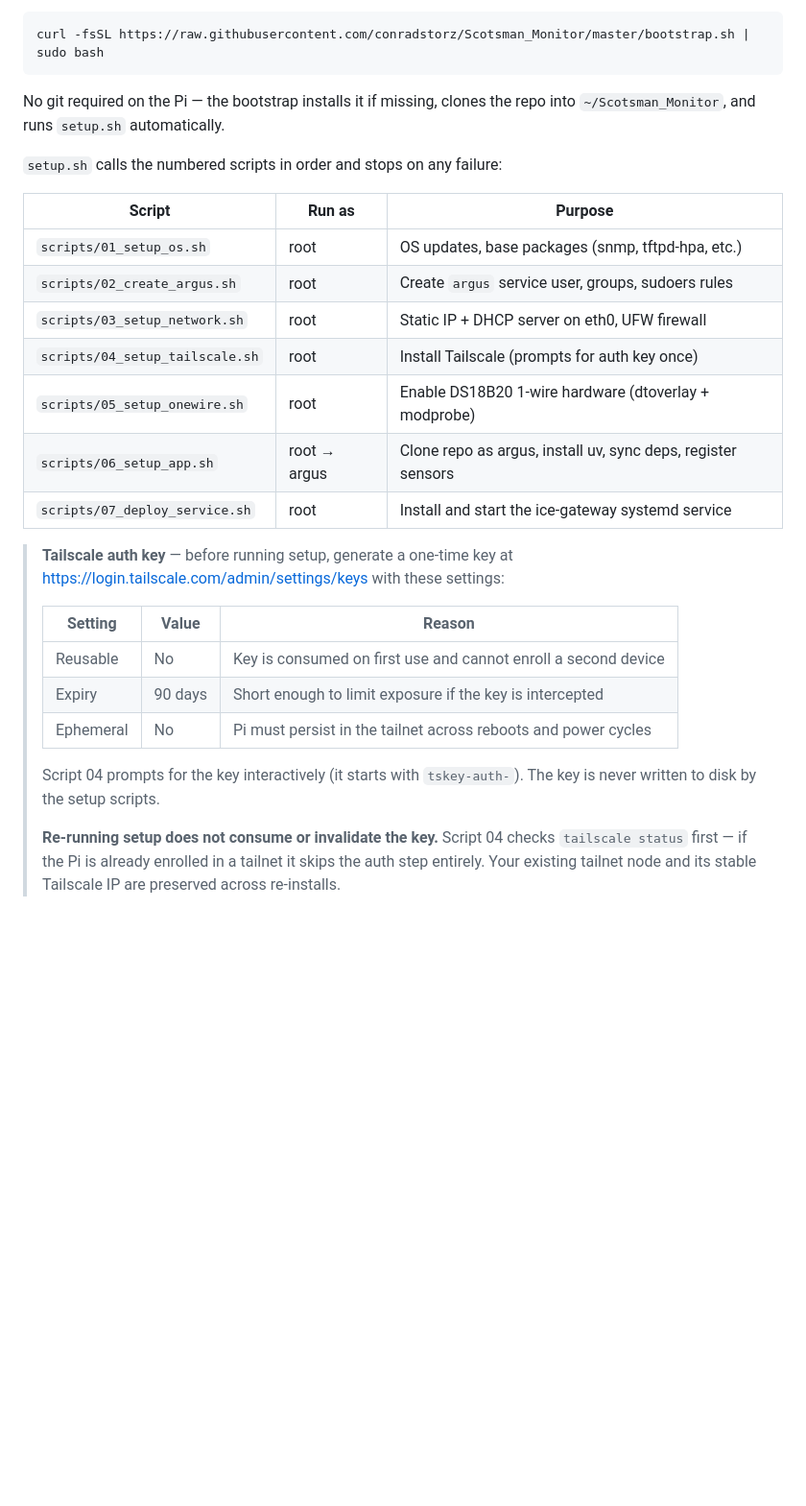
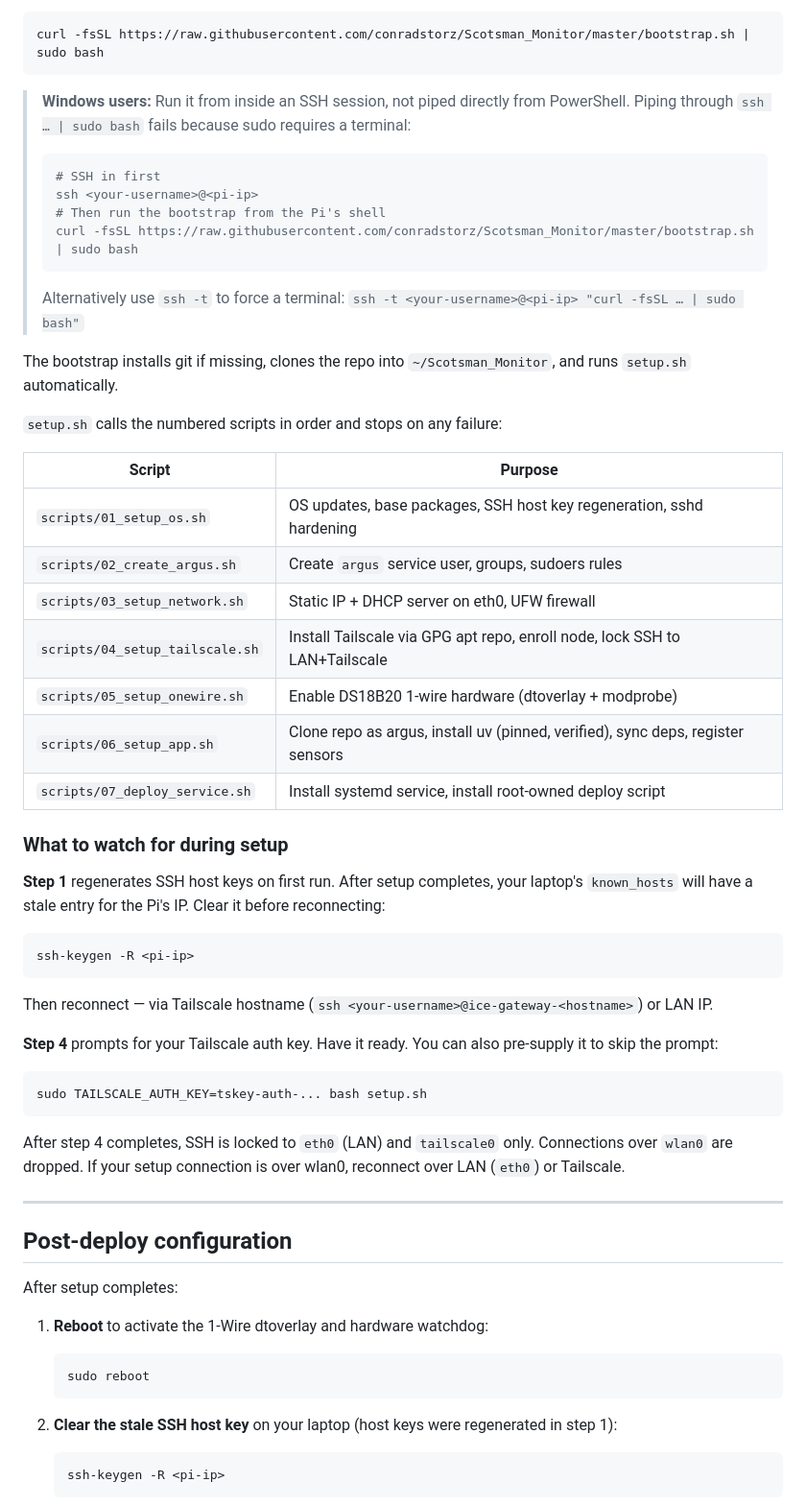
Before and after one commit to conradstorz/Scotsman_Monitor, a Markdown page: README.md, the part around one of its changes. Shown at 96% size. Rendered like a GitHub page; blank space fills up the shorter version.

````diff
--- a/README.md
+++ b/README.md
@@ -21,33 +73,58 @@ Raspberry Pi monitoring gateway for a Scotsman Prodigy ice machine. The Pi sits
 curl -fsSL https://raw.githubusercontent.com/conradstorz/Scotsman_Monitor/master/bootstrap.sh | sudo bash
 ```
 
-No git required on the Pi — the bootstrap installs it if missing, clones the repo into `~/Scotsman_Monitor`, and runs `setup.sh` automatically.
+> **Windows users:** Run it from inside an SSH session, not piped directly from PowerShell.
+> Piping through `ssh … | sudo bash` fails because sudo requires a terminal:
+> ```powershell
+> # SSH in first
+> ssh <your-username>@<pi-ip>
+> # Then run the bootstrap from the Pi's shell
+> curl -fsSL https://raw.githubusercontent.com/conradstorz/Scotsman_Monitor/master/bootstrap.sh | sudo bash
+> ```
+> Alternatively use `ssh -t` to force a terminal: `ssh -t <your-username>@<pi-ip> "curl -fsSL … | sudo bash"`
+
+The bootstrap installs git if missing, clones the repo into `~/Scotsman_Monitor`, and runs `setup.sh` automatically.
 
 `setup.sh` calls the numbered scripts in order and stops on any failure:
 
-| Script | Run as | Purpose |
-|---|---|---|
-| `scripts/01_setup_os.sh` | root | OS updates, base packages (snmp, tftpd-hpa, etc.) |
-| `scripts/02_create_argus.sh` | root | Create `argus` service user, groups, sudoers rules |
-| `scripts/03_setup_network.sh` | root | Static IP + DHCP server on eth0, UFW firewall |
-| `scripts/04_setup_tailscale.sh` | root | Install Tailscale (prompts for auth key once) |
-| `scripts/05_setup_onewire.sh` | root | Enable DS18B20 1-wire hardware (dtoverlay + modprobe) |
-| `scripts/06_setup_app.sh` | root → argus | Clone repo as argus, install uv, sync deps, register sensors |
-| `scripts/07_deploy_service.sh` | root | Install and start the ice-gateway systemd service |
+| Script | Purpose |
+|---|---|
+| `scripts/01_setup_os.sh` | OS updates, base packages, SSH host key regeneration, sshd hardening |
+| `scripts/02_create_argus.sh` | Create `argus` service user, groups, sudoers rules |
+| `scripts/03_setup_network.sh` | Static IP + DHCP server on eth0, UFW firewall |
+| `scripts/04_setup_tailscale.sh` | Install Tailscale via GPG apt repo, enroll node, lock SSH to LAN+Tailscale |
+| `scripts/05_setup_onewire.sh` | Enable DS18B20 1-wire hardware (dtoverlay + modprobe) |
+| `scripts/06_setup_app.sh` | Clone repo as argus, install uv (pinned, verified), sync deps, register sensors |
+| `scripts/07_deploy_service.sh` | Install systemd service, install root-owned deploy script |
 
-> **Tailscale auth key** — before running setup, generate a one-time key at
-> https://login.tailscale.com/admin/settings/keys with these settings:
->
-> | Setting | Value | Reason |
-> |---|---|---|
-> | Reusable | No | Key is consumed on first use and cannot enroll a second device |
-> | Expiry | 90 days | Short enough to limit exposure if the key is intercepted |
-> | Ephemeral | No | Pi must persist in the tailnet across reboots and power cycles |
->
-> Script 04 prompts for the key interactively (it starts with `tskey-auth-`).
-> The key is never written to disk by the setup scripts.
->
-> **Re-running setup does not consume or invalidate the key.** Script 04 checks
-> `tailscale status` first — if the Pi is already enrolled in a tailnet it skips
-> the auth step entirely. Your existing tailnet node and its stable Tailscale IP
-> are preserved across re-installs.
+### What to watch for during setup
+
+**Step 1** regenerates SSH host keys on first run. After setup completes, your laptop's `known_hosts` will have a stale entry for the Pi's IP. Clear it before reconnecting:
+```bash
+ssh-keygen -R <pi-ip>
+```
+Then reconnect — via Tailscale hostname (`ssh <your-username>@ice-gateway-<hostname>`) or LAN IP.
+
+**Step 4** prompts for your Tailscale auth key. Have it ready. You can also pre-supply it to skip the prompt:
+```bash
+sudo TAILSCALE_AUTH_KEY=tskey-auth-... bash setup.sh
+```
+
+After step 4 completes, SSH is locked to `eth0` (LAN) and `tailscale0` only. Connections over `wlan0` are dropped. If your setup connection is over wlan0, reconnect over LAN (`eth0`) or Tailscale.
+
+---
+
+## Post-deploy configuration
+
+After setup completes:
+
+1. **Reboot** to activate the 1-Wire dtoverlay and hardware watchdog:
+   ```bash
+   sudo reboot
+   ```
+
+2. **Clear the stale SSH host key** on your laptop (host keys were regenerated in step 1):
+   ```bash
+   ssh-keygen -R <pi-ip>
+   ```
+
````
Also changed, not shown: other parts of README.md (+174 -66 lines).
